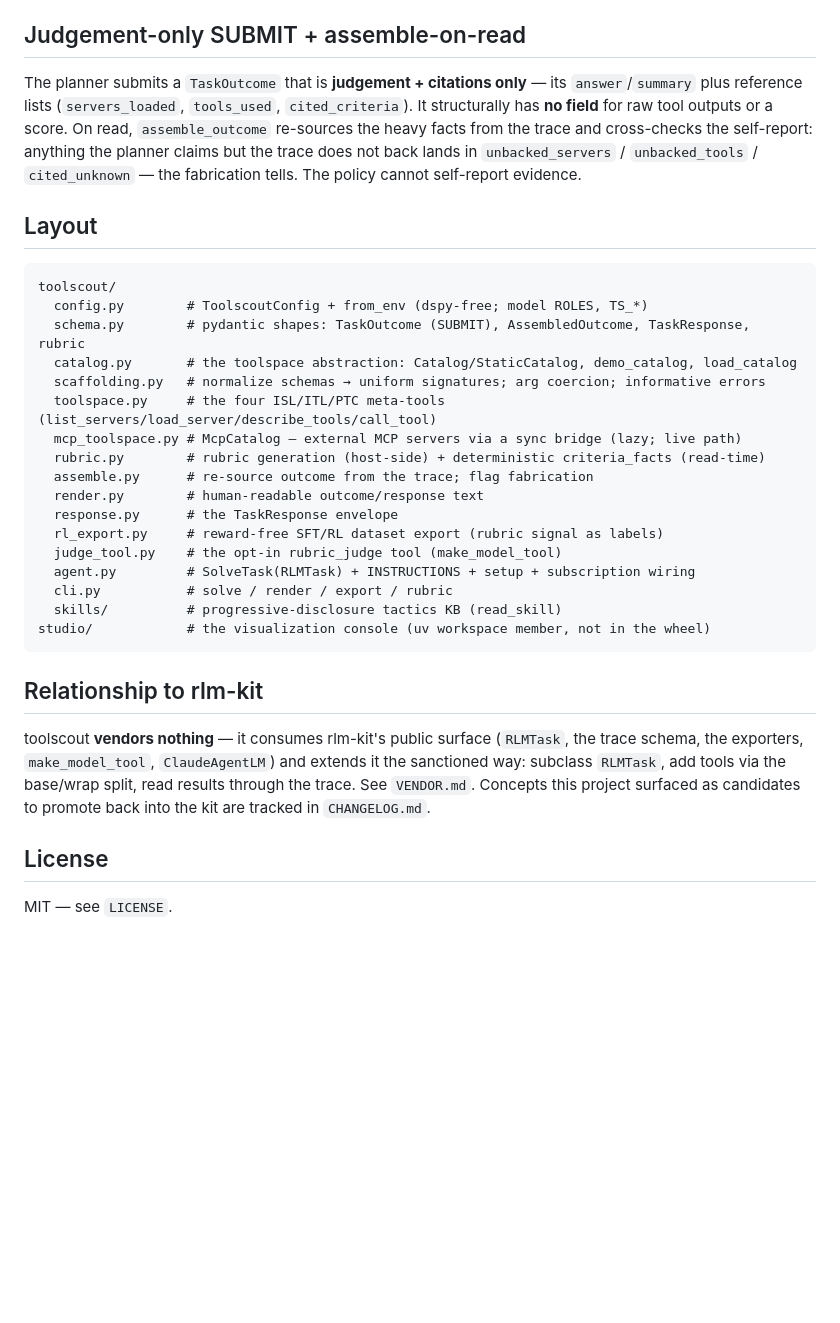
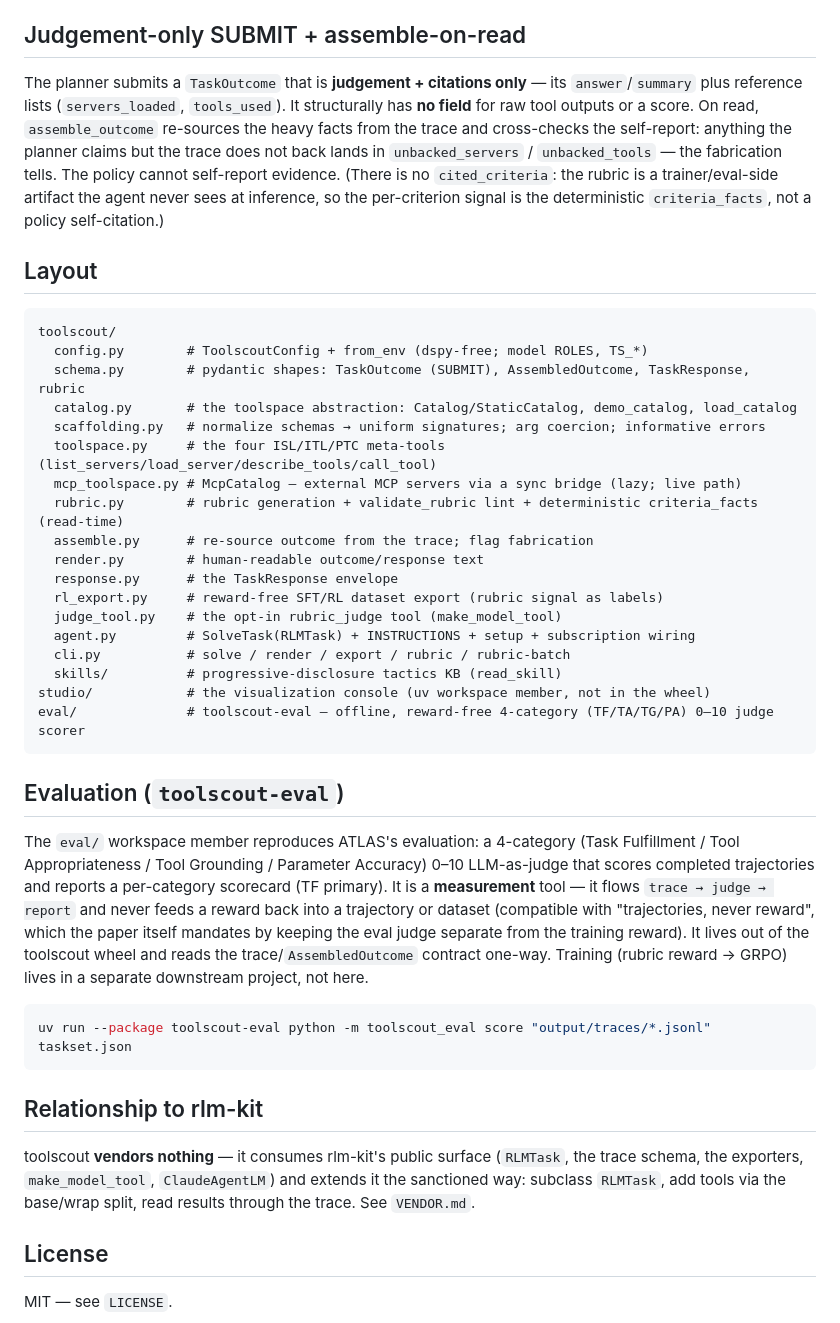
Before and after one commit to qazbnm456/toolscout, a Markdown page: README.md, the part around the change. GitHub-like rendering; blank space fills up the shorter version.

````diff
--- a/README.md
+++ b/README.md
@@ -107,11 +107,12 @@ subscription (rlm-kit's `ClaudeAgentLM`, the `[subscription]` extra) instead of
 ## Judgement-only SUBMIT + assemble-on-read
 
 The planner submits a `TaskOutcome` that is **judgement + citations only** — its `answer`/`summary` plus
-reference lists (`servers_loaded`, `tools_used`, `cited_criteria`). It structurally has **no field** for
-raw tool outputs or a score. On read, `assemble_outcome` re-sources the heavy facts from the trace and
-cross-checks the self-report: anything the planner claims but the trace does not back lands in
-`unbacked_servers` / `unbacked_tools` / `cited_unknown` — the fabrication tells. The policy cannot
-self-report evidence.
+reference lists (`servers_loaded`, `tools_used`). It structurally has **no field** for raw tool outputs or
+a score. On read, `assemble_outcome` re-sources the heavy facts from the trace and cross-checks the
+self-report: anything the planner claims but the trace does not back lands in `unbacked_servers` /
+`unbacked_tools` — the fabrication tells. The policy cannot self-report evidence. (There is no
+`cited_criteria`: the rubric is a trainer/eval-side artifact the agent never sees at inference, so the
+per-criterion signal is the deterministic `criteria_facts`, not a policy self-citation.)
 
 ## Layout
 
@@ -123,24 +124,38 @@ toolscout/
   scaffolding.py   # normalize schemas → uniform signatures; arg coercion; informative errors
   toolspace.py     # the four ISL/ITL/PTC meta-tools (list_servers/load_server/describe_tools/call_tool)
   mcp_toolspace.py # McpCatalog — external MCP servers via a sync bridge (lazy; live path)
-  rubric.py        # rubric generation (host-side) + deterministic criteria_facts (read-time)
+  rubric.py        # rubric generation + validate_rubric lint + deterministic criteria_facts (read-time)
   assemble.py      # re-source outcome from the trace; flag fabrication
   render.py        # human-readable outcome/response text
   response.py      # the TaskResponse envelope
   rl_export.py     # reward-free SFT/RL dataset export (rubric signal as labels)
   judge_tool.py    # the opt-in rubric_judge tool (make_model_tool)
   agent.py         # SolveTask(RLMTask) + INSTRUCTIONS + setup + subscription wiring
-  cli.py           # solve / render / export / rubric
+  cli.py           # solve / render / export / rubric / rubric-batch
   skills/          # progressive-disclosure tactics KB (read_skill)
 studio/            # the visualization console (uv workspace member, not in the wheel)
+eval/              # toolscout-eval — offline, reward-free 4-category (TF/TA/TG/PA) 0–10 judge scorer
+```
+
+## Evaluation (`toolscout-eval`)
+
+The `eval/` workspace member reproduces ATLAS's evaluation: a 4-category (Task Fulfillment / Tool
+Appropriateness / Tool Grounding / Parameter Accuracy) 0–10 LLM-as-judge that scores completed
+trajectories and reports a per-category scorecard (TF primary). It is a **measurement** tool — it flows
+`trace → judge → report` and never feeds a reward back into a trajectory or dataset (compatible with
+"trajectories, never reward", which the paper itself mandates by keeping the eval judge separate from the
+training reward). It lives out of the toolscout wheel and reads the trace/`AssembledOutcome` contract
+one-way. Training (rubric reward → GRPO) lives in a separate downstream project, not here.
+
+```bash
+uv run --package toolscout-eval python -m toolscout_eval score "output/traces/*.jsonl" taskset.json
 ```
 
 ## Relationship to rlm-kit
 
 toolscout **vendors nothing** — it consumes rlm-kit's public surface (`RLMTask`, the trace schema, the
 exporters, `make_model_tool`, `ClaudeAgentLM`) and extends it the sanctioned way: subclass `RLMTask`,
-add tools via the base/wrap split, read results through the trace. See `VENDOR.md`. Concepts this project
-surfaced as candidates to promote back into the kit are tracked in `CHANGELOG.md`.
+add tools via the base/wrap split, read results through the trace. See `VENDOR.md`.
 
 ## License
 
````
Also changed, not shown: CHANGELOG.md (+30 -14 lines), CLAUDE.md (+30 -19 lines).
